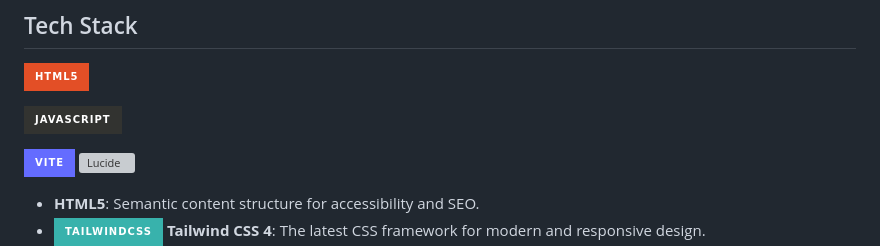
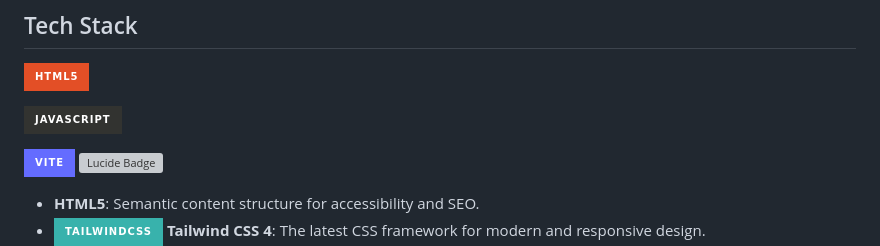
Before and after one commit to DaffaMashabi24/S4-Web-Programming-Week-6-Website-Profile, a Markdown page: README.md, the part around the change. GitHub-like rendering; badges without logos; grey boxes are pictures that could not be loaded.

```diff
--- a/README.md
+++ b/README.md
@@ -15,7 +15,7 @@ This project is a modern personal profile website created to fulfill a Web Progr
 ![JavaScript](https://img.shields.io/badge/javascript-%23323330.svg?style=for-the-badge&logo=javascript&logoColor=%23F7DF1E)
 
 ![Vite](https://img.shields.io/badge/Vite-646CFF?style=for-the-badge&logo=Vite&logoColor=white)
-![Lucide](https://shields.io)
+![Lucide Badge](https://shields.io)
 
 
 
```
